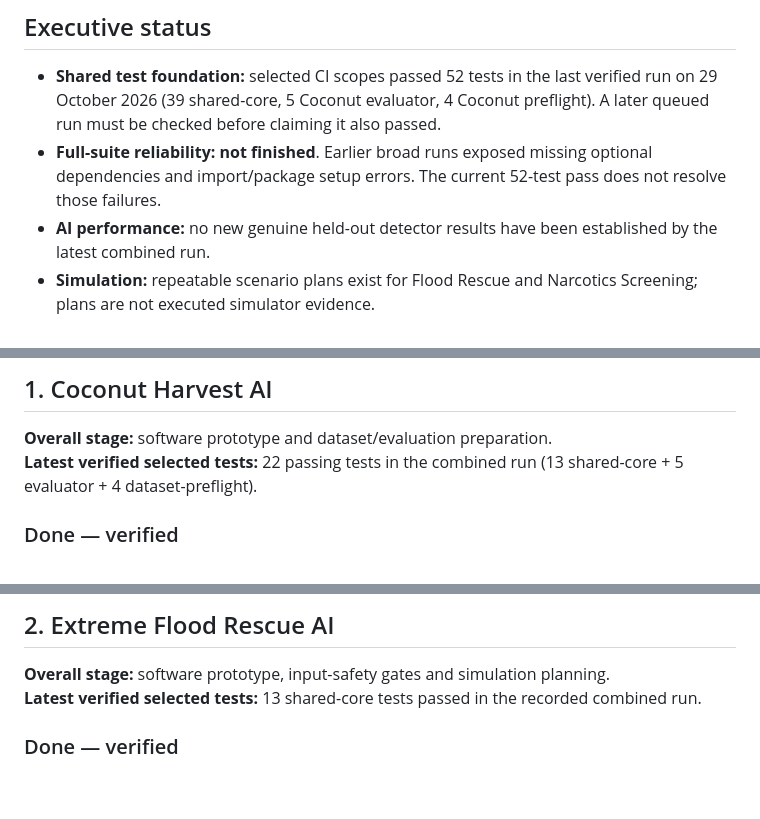
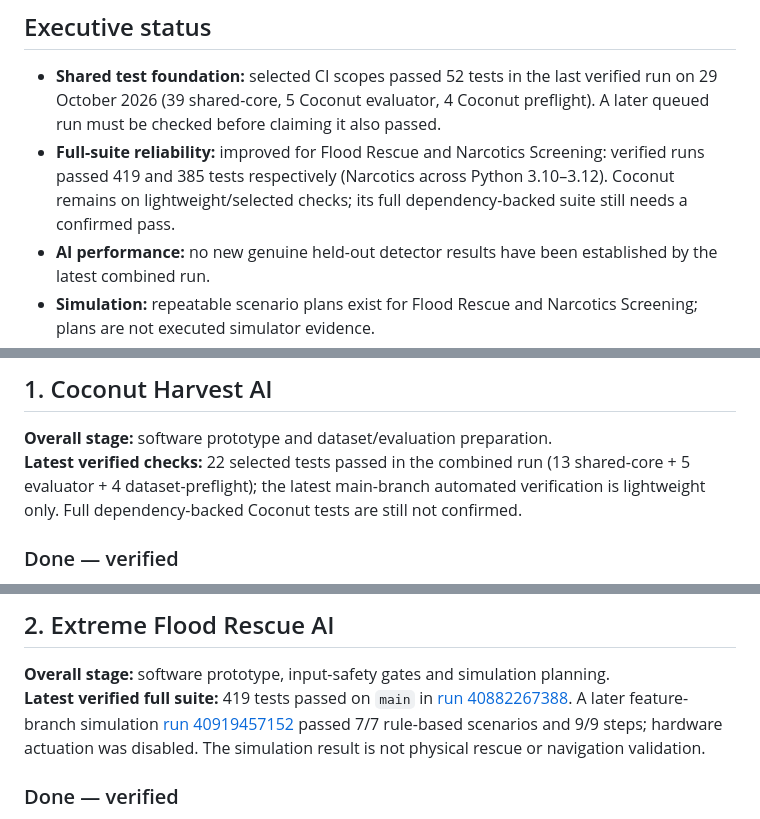
Before and after one commit to Pui89/Pui89.github.io, a Markdown page: PUI89_MASTER_ROADMAP.md, 3 parts joined by grey strips. Rendered like a GitHub page; blank space fills up the shorter version.

Commit message:
Update PUI89 dashboard with verified test and simulation evidence

```diff
--- a/PUI89_MASTER_ROADMAP.md
+++ b/PUI89_MASTER_ROADMAP.md
@@ -8,7 +8,7 @@
 ## Executive status
 
 - **Shared test foundation:** selected CI scopes passed 52 tests in the last verified run on 29 October 2026 (39 shared-core, 5 Coconut evaluator, 4 Coconut preflight). A later queued run must be checked before claiming it also passed.
-- **Full-suite reliability:** **not finished**. Earlier broad runs exposed missing optional dependencies and import/package setup errors. The current 52-test pass does not resolve those failures.
+- **Full-suite reliability:** improved for Flood Rescue and Narcotics Screening: verified runs passed 419 and 385 tests respectively (Narcotics across Python 3.10–3.12). Coconut remains on lightweight/selected checks; its full dependency-backed suite still needs a confirmed pass.
 - **AI performance:** no new genuine held-out detector results have been established by the latest combined run.
 - **Simulation:** repeatable scenario plans exist for Flood Rescue and Narcotics Screening; plans are not executed simulator evidence.
 - **Physical robots:** none of the three concepts is declared physically validated.
@@ -29,7 +29,7 @@
 ## 1. Coconut Harvest AI
 
 **Overall stage:** software prototype and dataset/evaluation preparation.
-**Latest verified selected tests:** 22 passing tests in the combined run (13 shared-core + 5 evaluator + 4 dataset-preflight).
+**Latest verified checks:** 22 selected tests passed in the combined run (13 shared-core + 5 evaluator + 4 dataset-preflight); the latest main-branch automated verification is lightweight only. Full dependency-backed Coconut tests are still not confirmed.
 
 ### Done — verified
 - Shared PUI89 core contract tests passed in the recorded combined run.
@@ -70,7 +70,7 @@
 ## 2. Extreme Flood Rescue AI
 
 **Overall stage:** software prototype, input-safety gates and simulation planning.
-**Latest verified selected tests:** 13 shared-core tests passed in the recorded combined run.
+**Latest verified full suite:** 419 tests passed on `main` in [run 40882267388](https://github.com/Pui89/Extreme-Flood-Rescue-AI/actions/runs/40882267388). A later feature-branch simulation [run 40919457152](https://github.com/Pui89/Extreme-Flood-Rescue-AI/actions/runs/40919457152) passed 7/7 rule-based scenarios and 9/9 steps; hardware actuation was disabled. The simulation result is not physical rescue or navigation validation.
 
 ### Done — verified
 - Shared PUI89 core contract tests passed in the recorded combined run.
```
Also changed, not shown: other parts of PUI89_MASTER_ROADMAP.md (+1 -1 lines).
